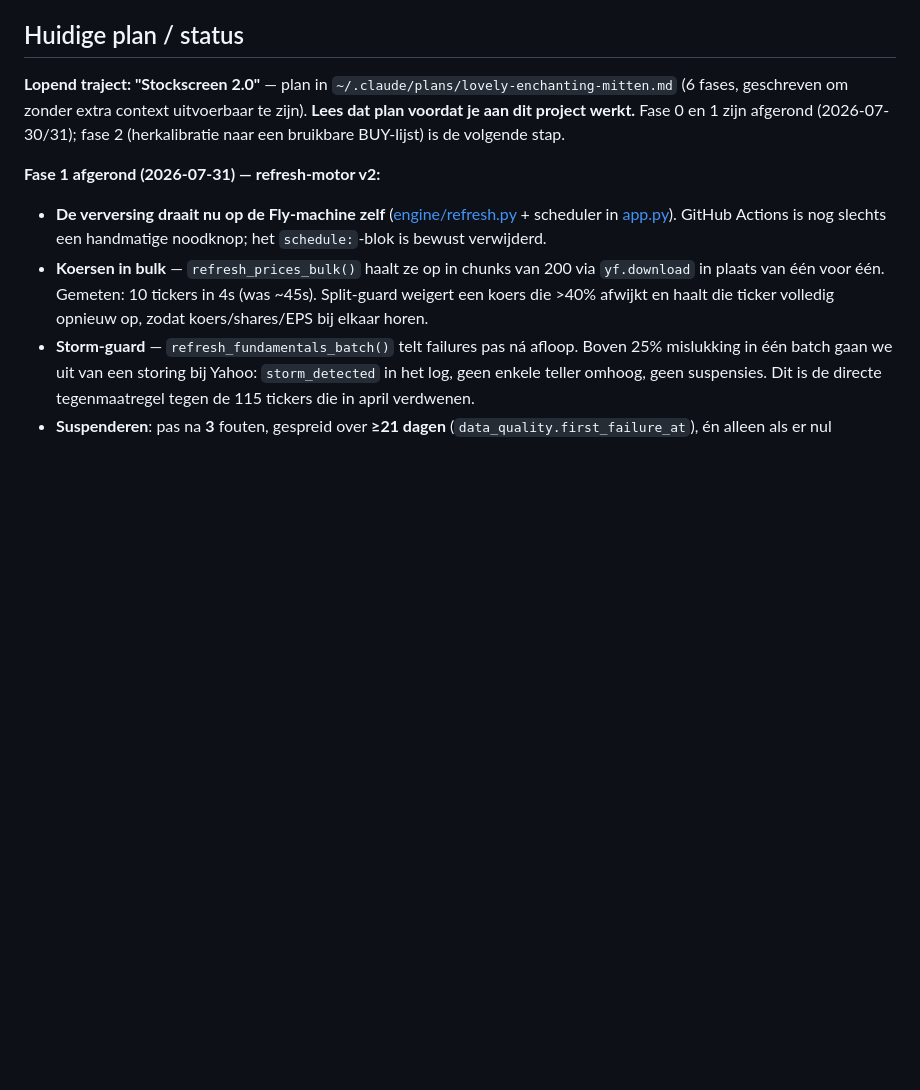
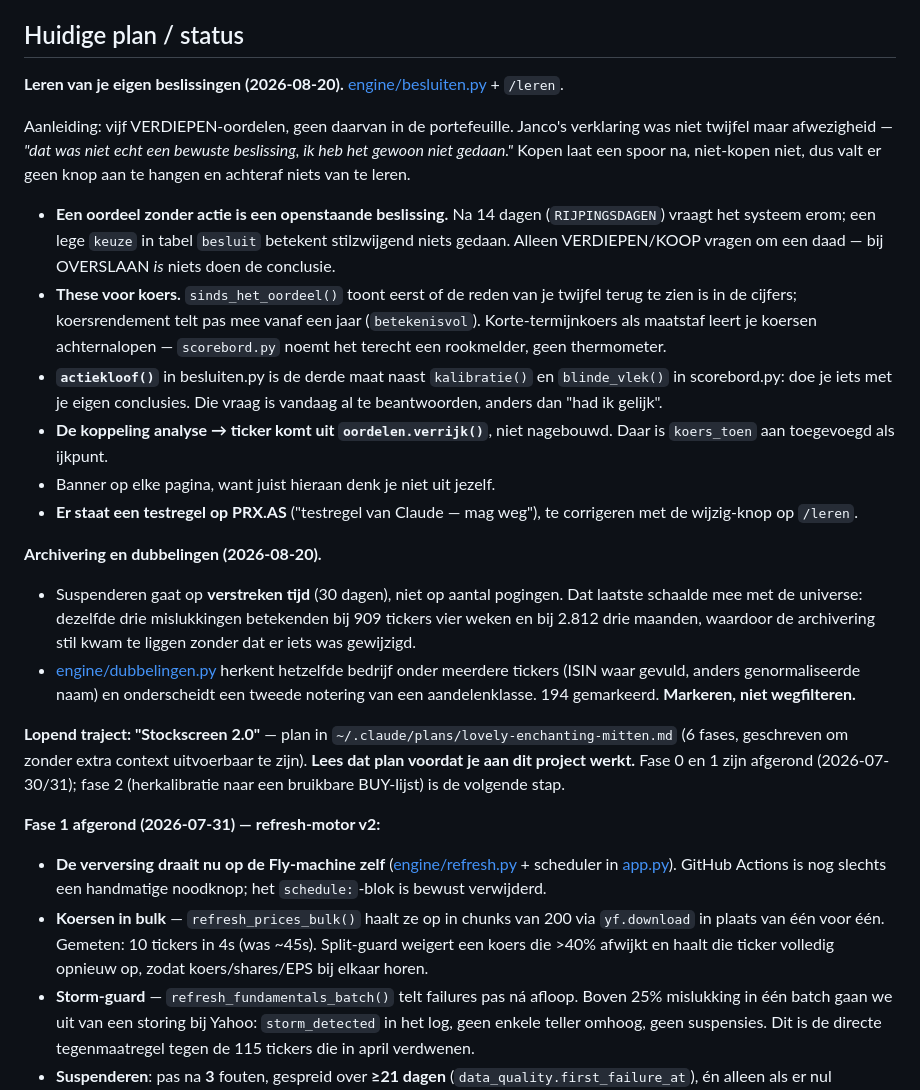
Before and after one commit to Nolles15/stockscreen, a Markdown page: CLAUDE.md, the part around the change. Rendered like a GitHub page; blank space fills up the shorter version.

Commit message:
docs: leersysteem en archivering vastgelegd
Co-Authored-By: Claude Fable 5 <noreply@anthropic.com>

```diff
--- a/CLAUDE.md
+++ b/CLAUDE.md
@@ -181,6 +181,41 @@ Toont de fundamentele analyses uit de aandelenanalyse-pipeline; publiek, geen af
 
 ## Huidige plan / status
 
+**Leren van je eigen beslissingen (2026-08-20).** [engine/besluiten.py](engine/besluiten.py) + `/leren`.
+
+Aanleiding: vijf VERDIEPEN-oordelen, geen daarvan in de portefeuille. Janco's
+verklaring was niet twijfel maar afwezigheid — *"dat was niet echt een bewuste
+beslissing, ik heb het gewoon niet gedaan."* Kopen laat een spoor na, niet-kopen
+niet, dus valt er geen knop aan te hangen en achteraf niets van te leren.
+
+- **Een oordeel zonder actie is een openstaande beslissing.** Na 14 dagen
+  (`RIJPINGSDAGEN`) vraagt het systeem erom; een lege `keuze` in tabel `besluit`
+  betekent stilzwijgend niets gedaan. Alleen VERDIEPEN/KOOP vragen om een daad —
+  bij OVERSLAAN *is* niets doen de conclusie.
+- **These voor koers.** `sinds_het_oordeel()` toont eerst of de reden van je
+  twijfel terug te zien is in de cijfers; koersrendement telt pas mee vanaf een
+  jaar (`betekenisvol`). Korte-termijnkoers als maatstaf leert je koersen
+  achternalopen — `scorebord.py` noemt het terecht een rookmelder, geen thermometer.
+- **`actiekloof()`** in besluiten.py is de derde maat naast `kalibratie()` en
+  `blinde_vlek()` in scorebord.py: doe je iets met je eigen conclusies. Die vraag
+  is vandaag al te beantwoorden, anders dan "had ik gelijk".
+- **De koppeling analyse → ticker komt uit `oordelen.verrijk()`**, niet nagebouwd.
+  Daar is `koers_toen` aan toegevoegd als ijkpunt.
+- Banner op elke pagina, want juist hieraan denk je niet uit jezelf.
+- **Er staat een testregel op PRX.AS** ("testregel van Claude — mag weg"), te
+  corrigeren met de wijzig-knop op `/leren`.
+
+**Archivering en dubbelingen (2026-08-20).**
+- Suspenderen gaat op **verstreken tijd** (30 dagen), niet op aantal pogingen. Dat
+  laatste schaalde mee met de universe: dezelfde drie mislukkingen betekenden bij
+  909 tickers vier weken en bij 2.812 drie maanden, waardoor de archivering stil
+  kwam te liggen zonder dat er iets was gewijzigd.
+- [engine/dubbelingen.py](engine/dubbelingen.py) herkent hetzelfde bedrijf onder
+  meerdere tickers (ISIN waar gevuld, anders genormaliseerde naam) en onderscheidt
+  een tweede notering van een aandelenklasse. 194 gemarkeerd. **Markeren, niet
+  wegfilteren.**
+
+
 **Lopend traject: "Stockscreen 2.0"** — plan in `~/.claude/plans/lovely-enchanting-mitten.md` (6 fases, geschreven om zonder extra context uitvoerbaar te zijn). **Lees dat plan voordat je aan dit project werkt.** Fase 0 en 1 zijn afgerond (2026-07-30/31); fase 2 (herkalibratie naar een bruikbare BUY-lijst) is de volgende stap.
 
 **Fase 1 afgerond (2026-07-31) — refresh-motor v2:**
```
